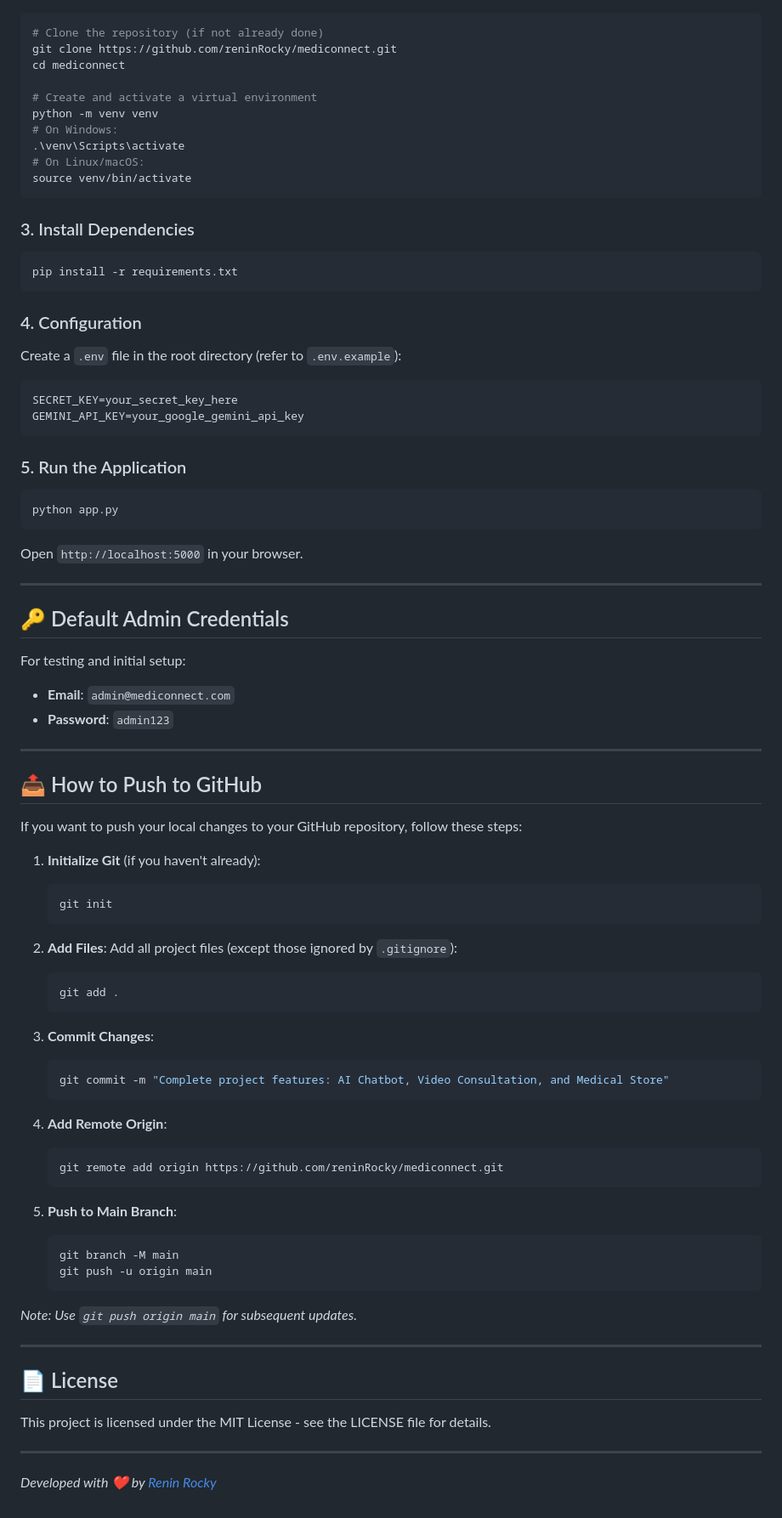
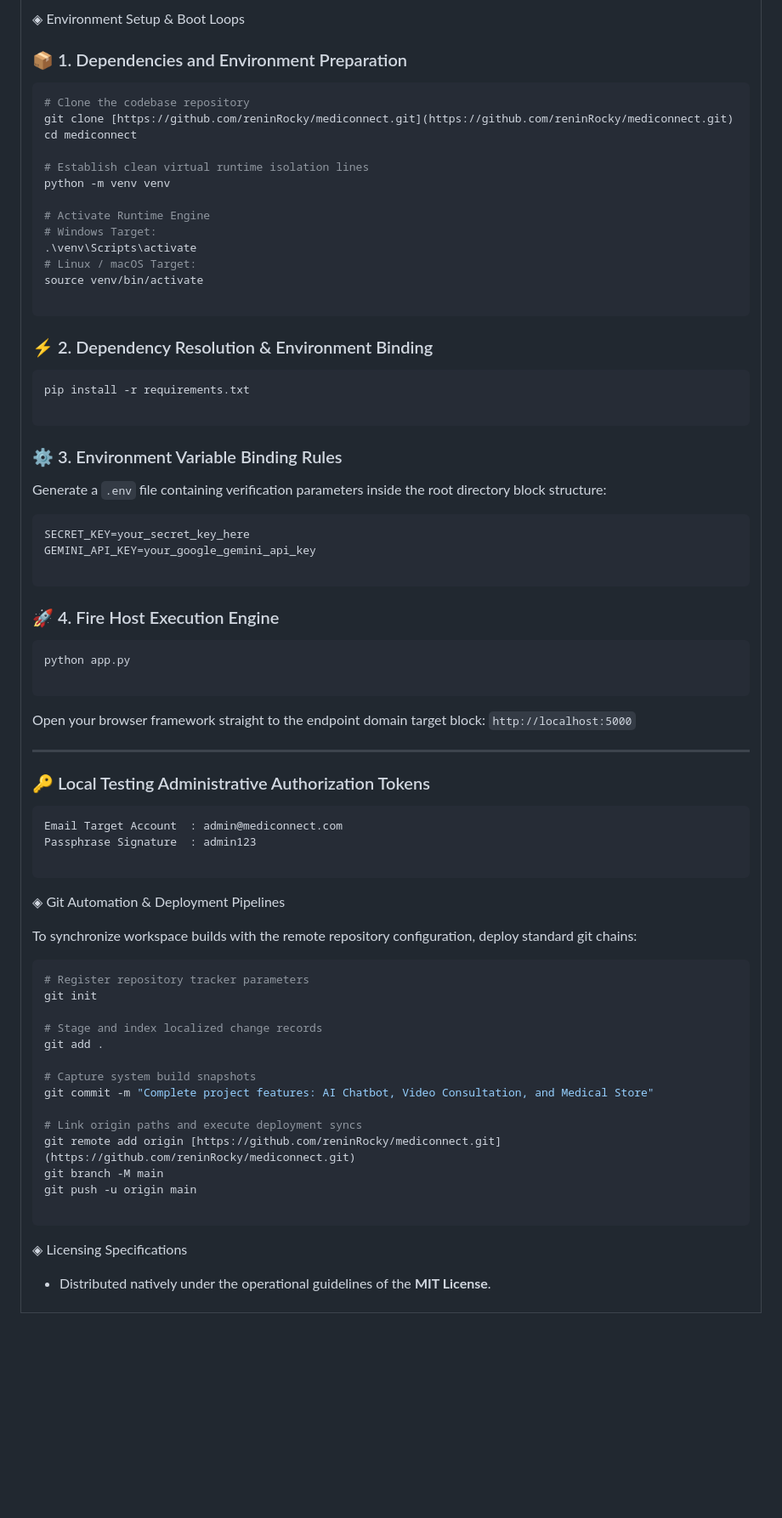
Before and after one commit to reninRocky/mediconnect, a Markdown page: README.md, the part around one of its changes. Shown at 85% size. GitHub-like rendering; blank space fills up the shorter version.

Commit message:
Revise README with new features and setup details
Updated README to include SVG header, enhanced features, and installation instructions.

````diff
--- a/README.md
+++ b/README.md
@@ -30,80 +80,80 @@ MediConnect is a comprehensive, full-stack healthcare platform designed to bridg
+◈ Environment Setup & Boot Loops
+
+### 📦 1. Dependencies and Environment Preparation
+
 ```powershell
-# Clone the repository (if not already done)
-git clone https://github.com/reninRocky/mediconnect.git
+# Clone the codebase repository
+git clone [https://github.com/reninRocky/mediconnect.git](https://github.com/reninRocky/mediconnect.git)
 cd mediconnect
 
-# Create and activate a virtual environment
+# Establish clean virtual runtime isolation lines
 python -m venv venv
-# On Windows:
+
+# Activate Runtime Engine
+# Windows Target:
 .\venv\Scripts\activate
-# On Linux/macOS:
+# Linux / macOS Target:
 source venv/bin/activate
+
 ```
 
-### 3. Install Dependencies
+### ⚡ 2. Dependency Resolution & Environment Binding
+
 ```powershell
 pip install -r requirements.txt
+
 ```
 
-### 4. Configuration
-Create a `.env` file in the root directory (refer to `.env.example`):
+### ⚙️ 3. Environment Variable Binding Rules
+
+Generate a `.env` file containing verification parameters inside the root directory block structure:
+
 ```env
 SECRET_KEY=your_secret_key_here
 GEMINI_API_KEY=your_google_gemini_api_key
+
 ```
 
-### 5. Run the Application
+### 🚀 4. Fire Host Execution Engine
+
 ```powershell
 python app.py
+
 ```
-Open `http://localhost:5000` in your browser.
+
+Open your browser framework straight to the endpoint domain target block: `http://localhost:5000`
 
 ---
 
-## 🔑 Default Admin Credentials
-For testing and initial setup:
-- **Email**: `admin@mediconnect.com`
-- **Password**: `admin123`
+### 🔑 Local Testing Administrative Authorization Tokens
 
----
+```text
+Email Target Account  : admin@mediconnect.com
+Passphrase Signature  : admin123
 
-## 📤 How to Push to GitHub
+```
 
-If you want to push your local changes to your GitHub repository, follow these steps:
+◈ Git Automation & Deployment Pipelines
 
-1. **Initialize Git** (if you haven't already):
-   ```bash
-   git init
-   ```
+To synchronize workspace builds with the remote repository configuration, deploy standard git chains:
 
-2. **Add Files**:
-   Add all project files (except those ignored by `.gitignore`):
-   ```bash
-   git add .
-   ```
+```bash
+# Register repository tracker parameters
+git init
 
-3. **Commit Changes**:
-   ```bash
-   git commit -m "Complete project features: AI Chatbot, Video Consultation, and Medical Store"
-   ```
+# Stage and index localized change records
+git add .
 
-4. **Add Remote Origin**:
-   ```bash
-   git remote add origin https://github.com/reninRocky/mediconnect.git
-   ```
+# Capture system build snapshots
+git commit -m "Complete project features: AI Chatbot, Video Consultation, and Medical Store"
 
-5. **Push to Main Branch**:
-   ```bash
-   git branch -M main
-   git push -u origin main
-   ```
+# Link origin paths and execute deployment syncs
+git remote add origin [https://github.com/reninRocky/mediconnect.git](https://github.com/reninRocky/mediconnect.git)
+git branch -M main
+git push -u origin main
 
-*Note: Use `git push origin main` for subsequent updates.*
+```
 
----
+◈ Licensing Specifications
 
-## 📄 License
-This project is licensed under the MIT License - see the LICENSE file for details.
-
----
-*Developed with ❤️ by [Renin Rocky](https://github.com/reninRocky)*
+* Distributed natively under the operational guidelines of the **MIT License**.
````
Also changed, not shown: other parts of README.md (+71 -21 lines).
